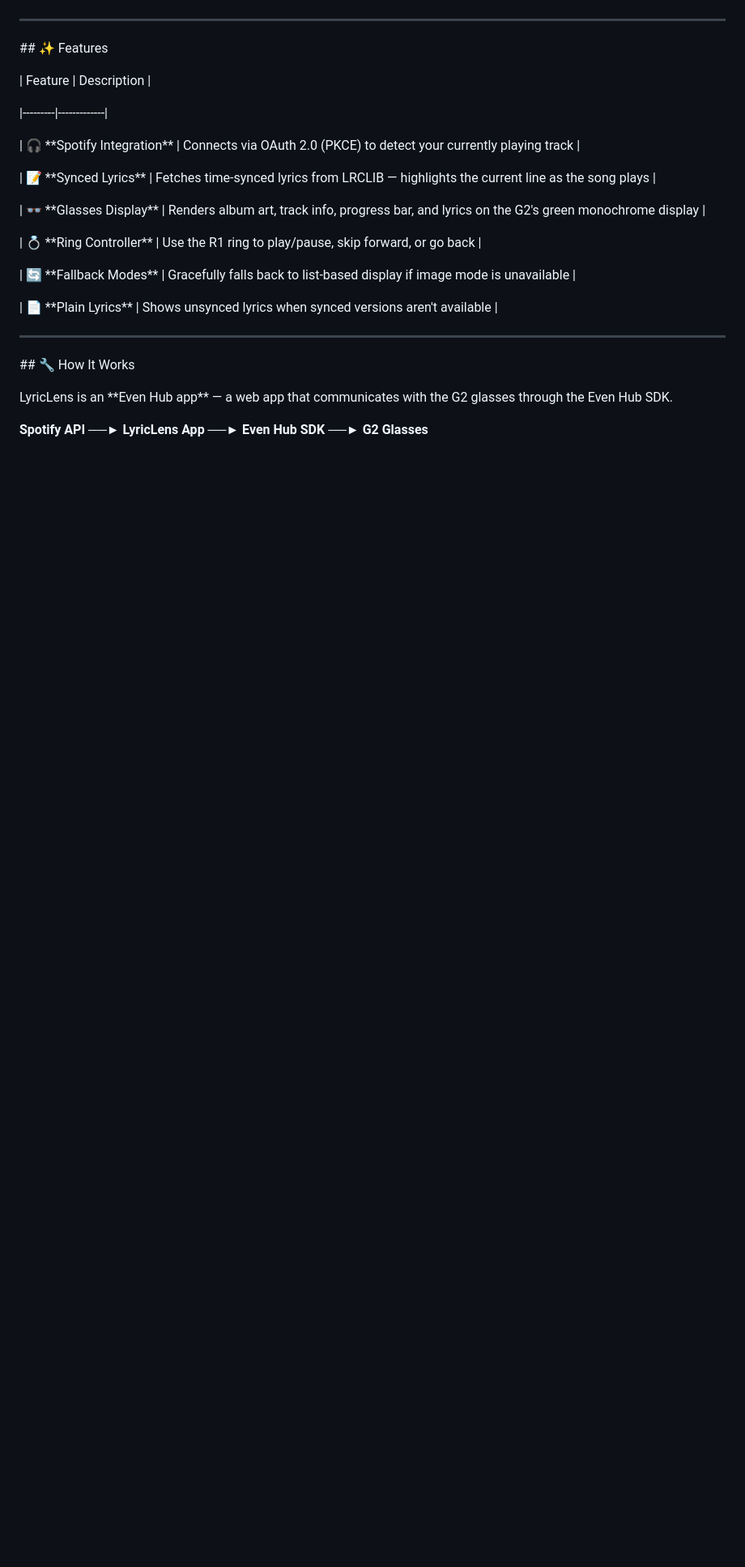
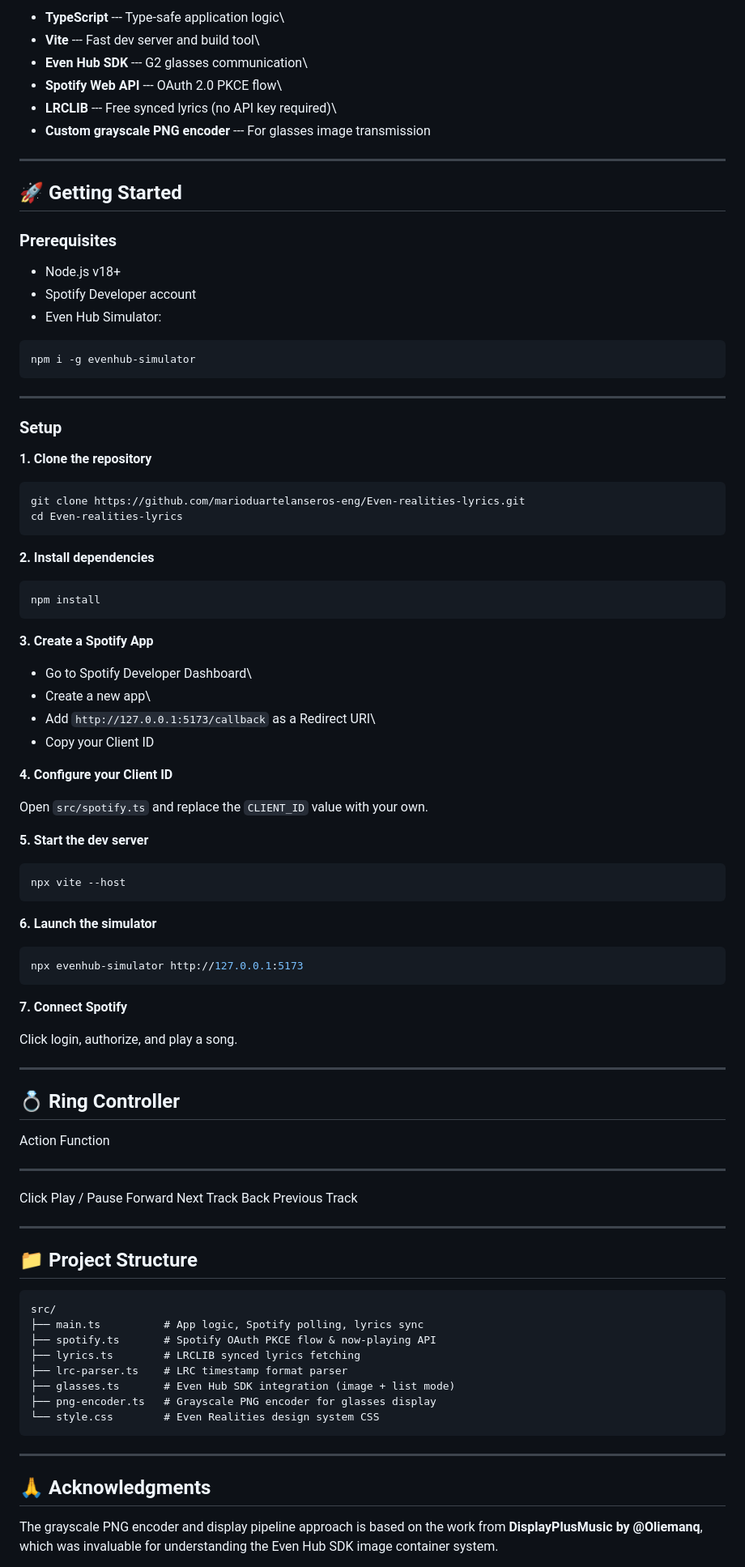
Before and after one commit to marioduartelanseros-eng/Even-realities-Lyrics, a Markdown page: README.md, the part around one of its changes. Shown at 81% size. Rendered like a GitHub page; blank space fills up the shorter version.

````diff
--- a/README.md
+++ b/README.md
@@ -40,47 +96,97 @@ LyricLens connects to your Spotify account and displays the lyrics of whatever y
 
+-   **TypeScript** --- Type-safe application logic\
+-   **Vite** --- Fast dev server and build tool\
+-   **Even Hub SDK** --- G2 glasses communication\
+-   **Spotify Web API** --- OAuth 2.0 PKCE flow\
+-   **LRCLIB** --- Free synced lyrics (no API key required)\
+-   **Custom grayscale PNG encoder** --- For glasses image transmission
 
+------------------------------------------------------------------------
 
-</div>
+## 🚀 Getting Started
 
+### Prerequisites
 
+-   Node.js v18+
+-   Spotify Developer account
+-   Even Hub Simulator:
 
----
+``` bash
+npm i -g evenhub-simulator
+```
 
+------------------------------------------------------------------------
 
+### Setup
 
-\## ✨ Features
+**1. Clone the repository**
 
+``` bash
+git clone https://github.com/marioduartelanseros-eng/Even-realities-lyrics.git
+cd Even-realities-lyrics
+```
 
+**2. Install dependencies**
 
-| Feature | Description |
+``` bash
+npm install
+```
 
-|---------|-------------|
+**3. Create a Spotify App**
 
-| 🎧 \*\*Spotify Integration\*\* | Connects via OAuth 2.0 (PKCE) to detect your currently playing track |
+-   Go to Spotify Developer Dashboard\
+-   Create a new app\
+-   Add `http://127.0.0.1:5173/callback` as a Redirect URI\
+-   Copy your Client ID
 
-| 📝 \*\*Synced Lyrics\*\* | Fetches time-synced lyrics from LRCLIB — highlights the current line as the song plays |
+**4. Configure your Client ID**
 
-| 👓 \*\*Glasses Display\*\* | Renders album art, track info, progress bar, and lyrics on the G2's green monochrome display |
+Open `src/spotify.ts` and replace the `CLIENT_ID` value with your own.
 
-| 💍 \*\*Ring Controller\*\* | Use the R1 ring to play/pause, skip forward, or go back |
+**5. Start the dev server**
 
-| 🔄 \*\*Fallback Modes\*\* | Gracefully falls back to list-based display if image mode is unavailable |
+``` bash
+npx vite --host
+```
 
-| 📄 \*\*Plain Lyrics\*\* | Shows unsynced lyrics when synced versions aren't available |
+**6. Launch the simulator**
 
+``` bash
+npx evenhub-simulator http://127.0.0.1:5173
+```
 
+**7. Connect Spotify**
 
----
+Click login, authorize, and play a song.
 
+------------------------------------------------------------------------
 
+## 💍 Ring Controller
 
-\## 🔧 How It Works
+  Action    Function
+  --------- ----------------
+  Click     Play / Pause
+  Forward   Next Track
+  Back      Previous Track
 
+------------------------------------------------------------------------
 
+## 📁 Project Structure
 
-LyricLens is an \*\*Even Hub app\*\* — a web app that communicates with the G2 glasses through the Even Hub SDK.
+    src/
+    ├── main.ts          # App logic, Spotify polling, lyrics sync
+    ├── spotify.ts       # Spotify OAuth PKCE flow & now-playing API
+    ├── lyrics.ts        # LRCLIB synced lyrics fetching
+    ├── lrc-parser.ts    # LRC timestamp format parser
+    ├── glasses.ts       # Even Hub SDK integration (image + list mode)
+    ├── png-encoder.ts   # Grayscale PNG encoder for glasses display
+    └── style.css        # Even Realities design system CSS
 
+------------------------------------------------------------------------
 
+## 🙏 Acknowledgments
 
-**Spotify API ──► LyricLens App ──► Even Hub SDK ──► G2 Glasses**
+The grayscale PNG encoder and display pipeline approach is based on the
+work from **DisplayPlusMusic by @Oliemanq**, which was invaluable for
+understanding the Even Hub SDK image container system.
 
````
Also changed, not shown: other parts of README.md (+75 -222 lines).
